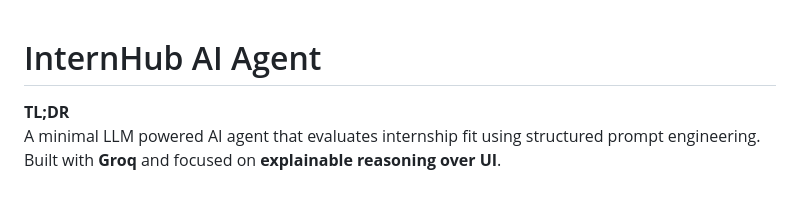
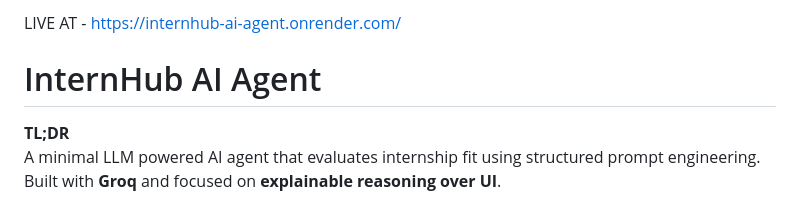
Before and after one commit to Shreshth-Ghub/Internhub-AI-Agent, a Markdown page: README.md, the part around the change. Rendered like a GitHub page.

Commit message:
Add live link to InternHub AI Agent README
Add live link to the README file.

```diff
--- a/README.md
+++ b/README.md
@@ -1,3 +1,5 @@
+LIVE AT - https://internhub-ai-agent.onrender.com/
+
 # InternHub AI Agent
 
 **TL;DR**
```
